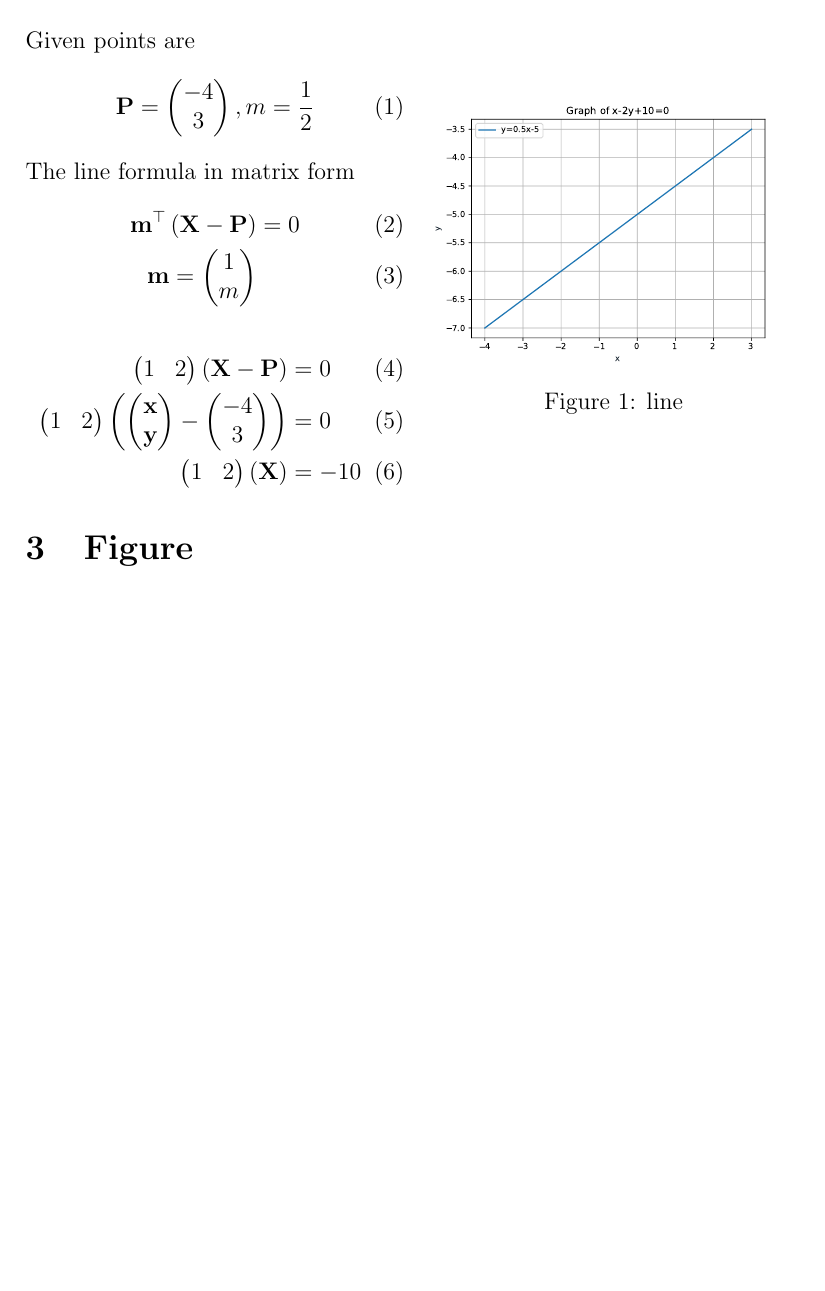
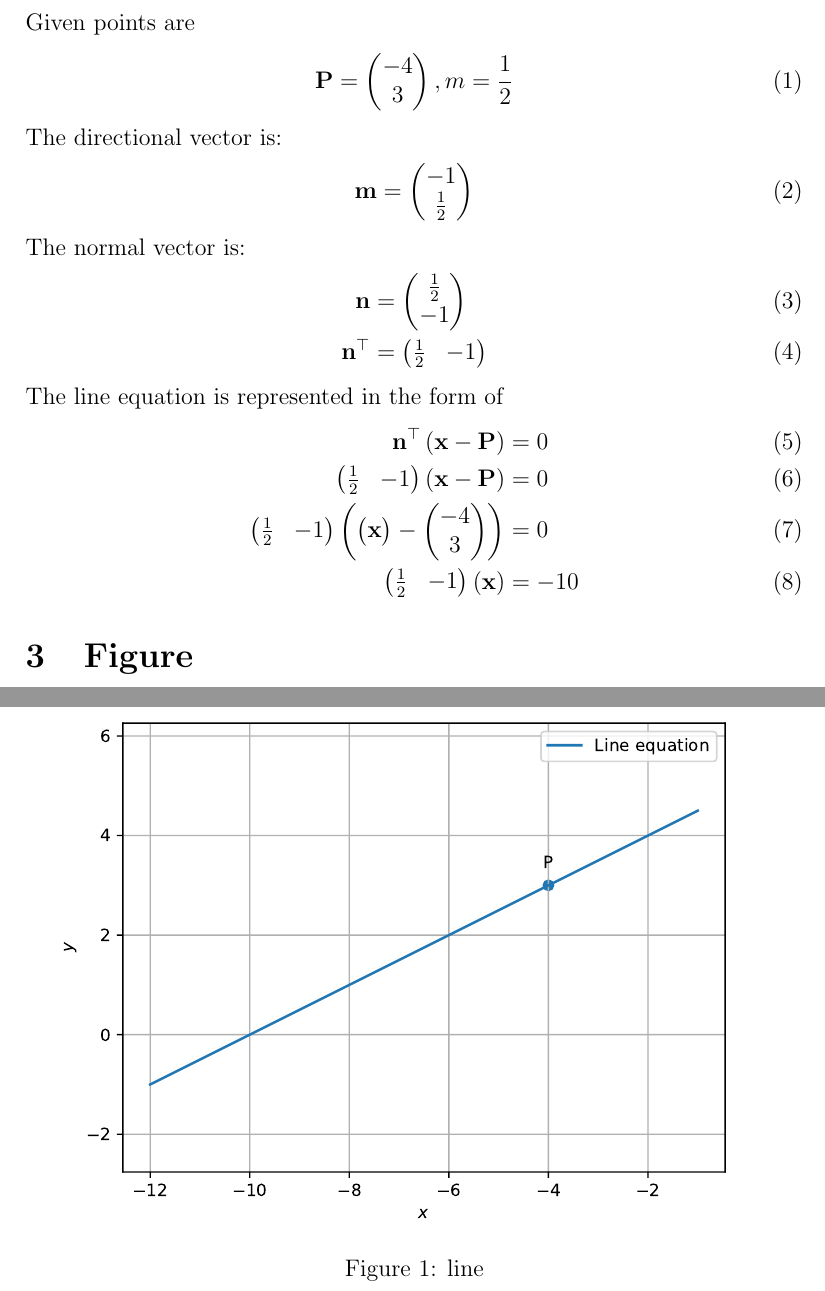
Before and after one commit to prasaddeva287/FWC, a LaTeX document (LINE/11/10.2/2/line.tex): part of the page before the commit and two parts of pages 1 and 2 of 2 after it, the two joined at a grey line, cut so that both start at the same text, the shorter picture padded with empty space. The pictures show the PDF file LINE/11/10.2/2/line.pdf that the author committed with the source.

Commit message:
Add files via upload

```diff
--- a/LINE/11/10.2/2/line.tex
+++ b/LINE/11/10.2/2/line.tex
@@ -52,9 +51,18 @@ Given points are
 \vec{P}=\myvec{-4\\ 3},
 m=\frac{1}{2}
 \end{align}
-The line formula in matrix form
+The directional vector is:
 \begin{align}
-\vec{m}^\top\brak{\vec{X}-\vec{P}} &= 0 \\
-\vec{m}=\myvec{1\\ m}
+\vec{m}=\myvec{-1\\ \frac{1}{2}}
 \end{align}
+The normal vector is:
 \begin{align}
+\vec{n}&=\myvec{\frac{1}{2}\\ -1}\\
+	\vec{n}^\top&=\myvec{\frac{1}{2}& -1}
+\end{align}
+The line equation is represented in the form of
+\begin{align}
+\vec{n}^\top \brak{\vec{x}-\vec{P}}&= 0 \\
+\myvec{\frac{1}{2}& -1}\brak{\vec{x}-\vec{P}}&=0\\
+\myvec{\frac{1}{2}& -1}\brak{\myvec{\vec{x}}-\myvec{-4\\3}}&=0\\
+\myvec{\frac{1}{2}& -1}\brak{\vec{x}}&=-10
```
Also changed, not shown: LINE/11/10.2/2/line.pdf, LINE/11/10.2/2/line.tex (4 more changed lines), 3 other files.
